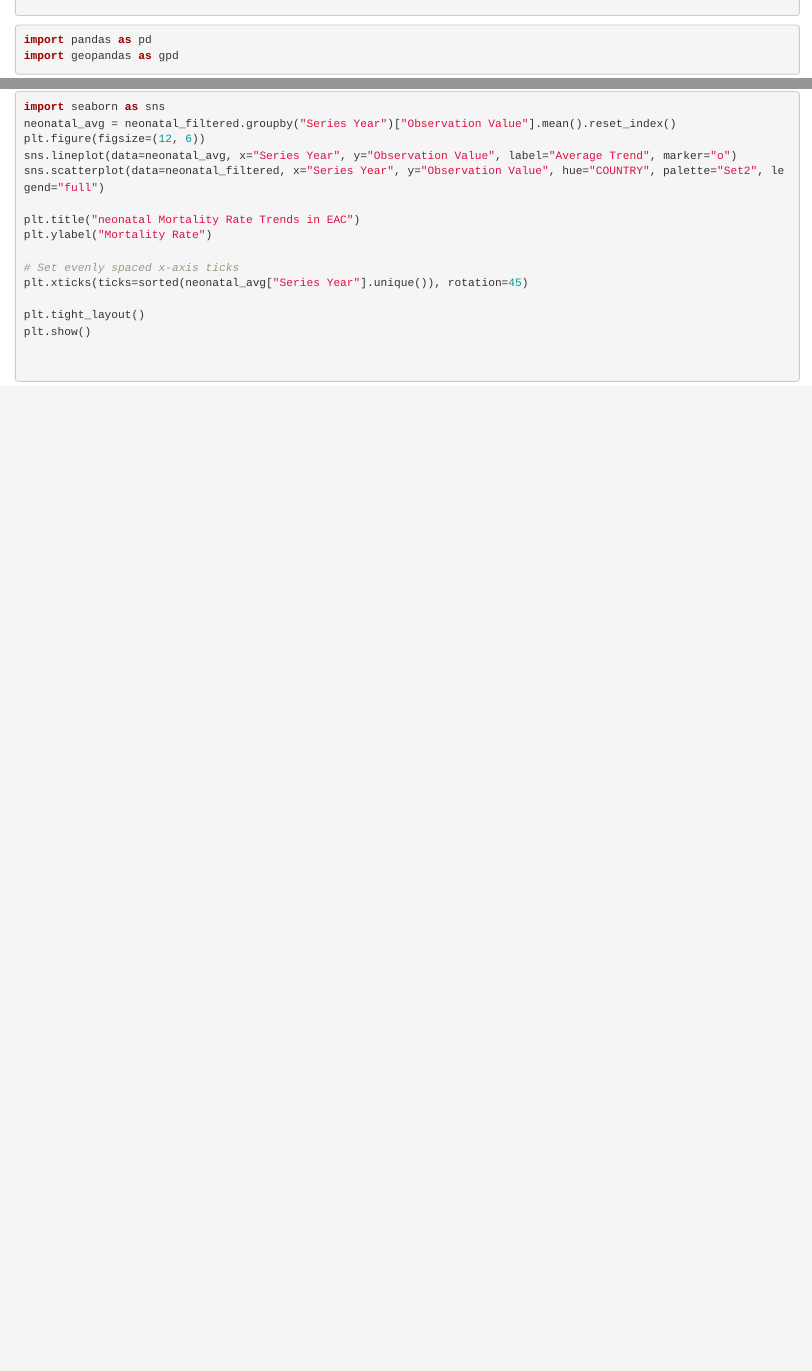
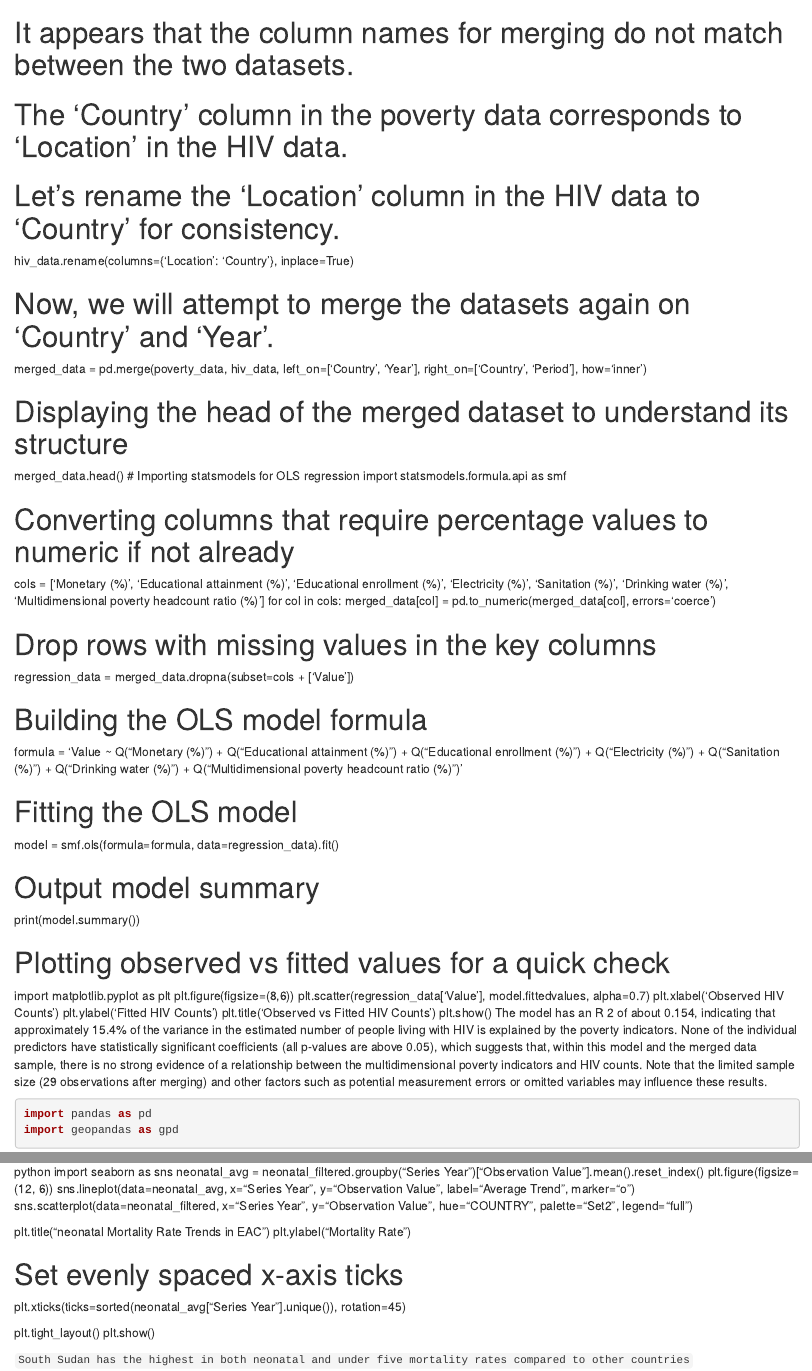
Before and after one commit to Abel59-KR/rmd, an R Markdown document (70407c805db440ddbdb1124d91c3c48f.rmd): the page in a window 1100 px wide, from 4000 px down before the commit and from 4020 px down after it, and a second part further down, joined at a grey line. Rendered offline with R 4.5, knitr and Pandoc, with nearby package versions; long lines of code are wrapped.

Commit message:
Abel_Rono.rmd

````diff
--- a/70407c805db440ddbdb1124d91c3c48f.rmd
+++ b/70407c805db440ddbdb1124d91c3c48f.rmd
@@ -291,6 +291,50 @@ for region in regions:
 ``` python
 ```
 :::
+# It appears that the column names for merging do not match between the two datasets.
+# The 'Country' column in the poverty data corresponds to 'Location' in the HIV data.
+# Let's rename the 'Location' column in the HIV data to 'Country' for consistency.
+hiv_data.rename(columns={'Location': 'Country'}, inplace=True)
+
+# Now, we will attempt to merge the datasets again on 'Country' and 'Year'.
+merged_data = pd.merge(poverty_data, hiv_data, left_on=['Country', 'Year'], right_on=['Country', 'Period'], how='inner')
+
+# Displaying the head of the merged dataset to understand its structure
+merged_data.head()
+# Importing statsmodels for OLS regression
+import statsmodels.formula.api as smf
+
+# Converting columns that require percentage values to numeric if not already
+cols = ['Monetary (%)', 'Educational attainment (%)', 'Educational enrollment (%)', 'Electricity (%)', 'Sanitation (%)', 'Drinking water (%)', 'Multidimensional poverty headcount ratio (%)']
+for col in cols:
+    merged_data[col] = pd.to_numeric(merged_data[col], errors='coerce')
+
+# Drop rows with missing values in the key columns
+regression_data = merged_data.dropna(subset=cols + ['Value'])
+
+# Building the OLS model formula
+formula = 'Value ~ Q("Monetary (%)") + Q("Educational attainment (%)") + Q("Educational enrollment (%)") + Q("Electricity (%)") + Q("Sanitation (%)") + Q("Drinking water (%)") + Q("Multidimensional poverty headcount ratio (%)")'
+
+# Fitting the OLS model
+model = smf.ols(formula=formula, data=regression_data).fit()
+
+# Output model summary
+print(model.summary())
+
+# Plotting observed vs fitted values for a quick check
+import matplotlib.pyplot as plt
+plt.figure(figsize=(8,6))
+plt.scatter(regression_data['Value'], model.fittedvalues, alpha=0.7)
+plt.xlabel('Observed HIV Counts')
+plt.ylabel('Fitted HIV Counts')
+plt.title('Observed vs Fitted HIV Counts')
+plt.show()
+The model has an
+R
+2
+  of about 0.154, indicating that approximately 15.4% of the variance in the estimated number of people living with HIV is explained by the poverty indicators.
+None of the individual predictors have statistically significant coefficients (all p-values are above 0.05), which suggests that, within this model and the merged data sample, there is no strong evidence of a relationship between the multidimensional poverty indicators and HIV counts.
+Note that the limited sample size (29 observations after merging) and other factors such as potential measurement errors or omitted variables may influence these results.
 
 ::: {.cell .code id="WBJ2_4K_spsH"}
 ``` python
````
Also changed, not shown: 70407c805db440ddbdb1124d91c3c48f.rmd (2 more changed lines).
